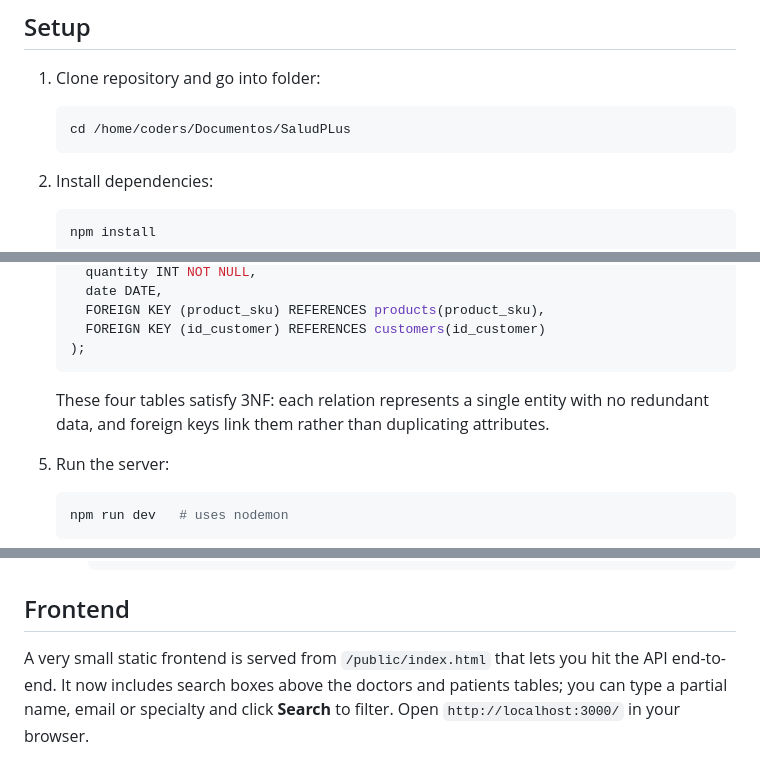
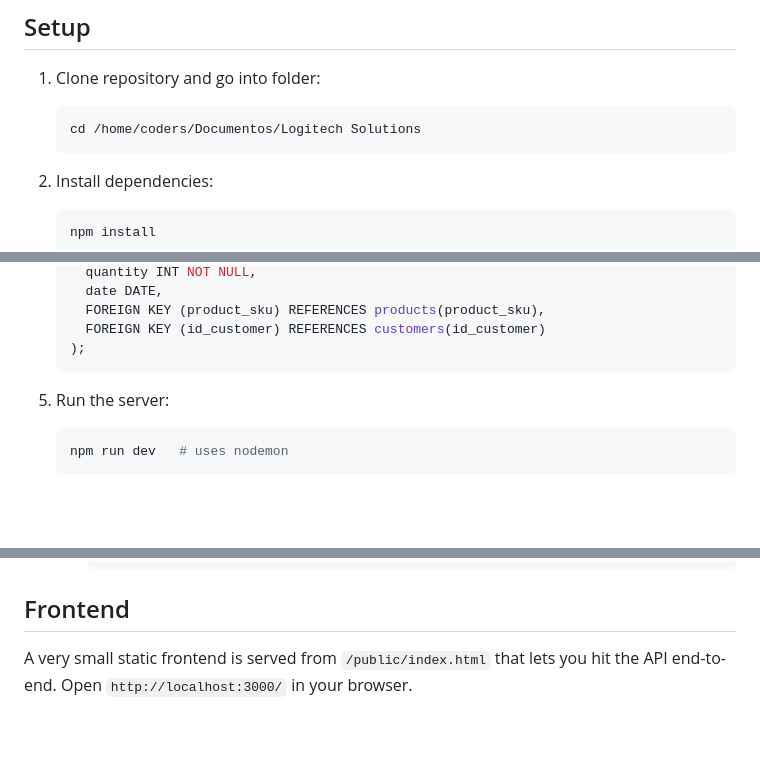
Before and after one commit to KamiKoni/examen_modulo4, a Markdown page: README.md, 3 parts joined by grey strips. Drawn GitHub-style; blank space fills up the shorter version.

Commit message:
fourth_commit

````diff
--- a/README.md
+++ b/README.md
@@ -6,7 +6,7 @@ Simple Express/MySQL API for managing inventory: customers, suppliers, products
 
 1. Clone repository and go into folder:
    ```bash
-   cd /home/coders/Documentos/SaludPLus
+   cd /home/coders/Documentos/Logitech Solutions
    ```
 2. Install dependencies:
    ```bash
@@ -56,8 +56,6 @@ Simple Express/MySQL API for managing inventory: customers, suppliers, products
      FOREIGN KEY (id_customer) REFERENCES customers(id_customer)
    );
    ```
-
-   These four tables satisfy 3NF: each relation represents a single entity with no redundant data, and foreign keys link them rather than duplicating attributes.
 
 5. Run the server:
    ```bash
@@ -144,4 +142,4 @@ The operations manager can obtain analytical reports via Postman using the follo
 
 ## Frontend
 
-A very small static frontend is served from `/public/index.html` that lets you hit the API end-to-end. It now includes search boxes above the doctors and patients tables; you can type a partial name, email or specialty and click **Search** to filter. Open `http://localhost:3000/` in your browser.
+A very small static frontend is served from `/public/index.html` that lets you hit the API end-to-end. Open `http://localhost:3000/` in your browser.
````
